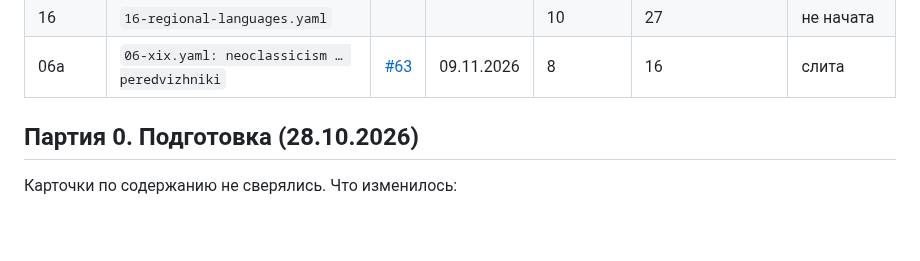
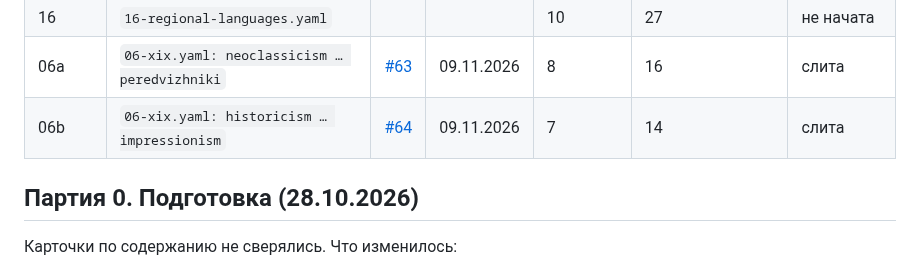
Before and after one commit to amchercashin/aesthetics-atlas, a Markdown page: docs/card-review-2026.md, the part around one of its changes. Drawn GitHub-style; blank space fills up the shorter version.

```diff
--- a/docs/card-review-2026.md
+++ b/docs/card-review-2026.md
@@ -31,6 +31,7 @@
 | 15 | `15-regional-graphics.yaml` | | | 10 | 30 | не начата |
 | 16 | `16-regional-languages.yaml` | | | 10 | 27 | не начата |
 | 06a | `06-xix.yaml: neoclassicism … peredvizhniki` | [#63](https://github.com/amchercashin/aesthetics-atlas/pull/63) | 09.11.2026 | 8 | 16 | слита |
+| 06b | `06-xix.yaml: historicism … impressionism` | [#64](https://github.com/amchercashin/aesthetics-atlas/pull/64) | 09.11.2026 | 7 | 14 | слита |
 
 ## Партия 0. Подготовка (28.10.2026)
 
```
Also changed, not shown: other parts of docs/card-review-2026.md (+1 -1 lines).
